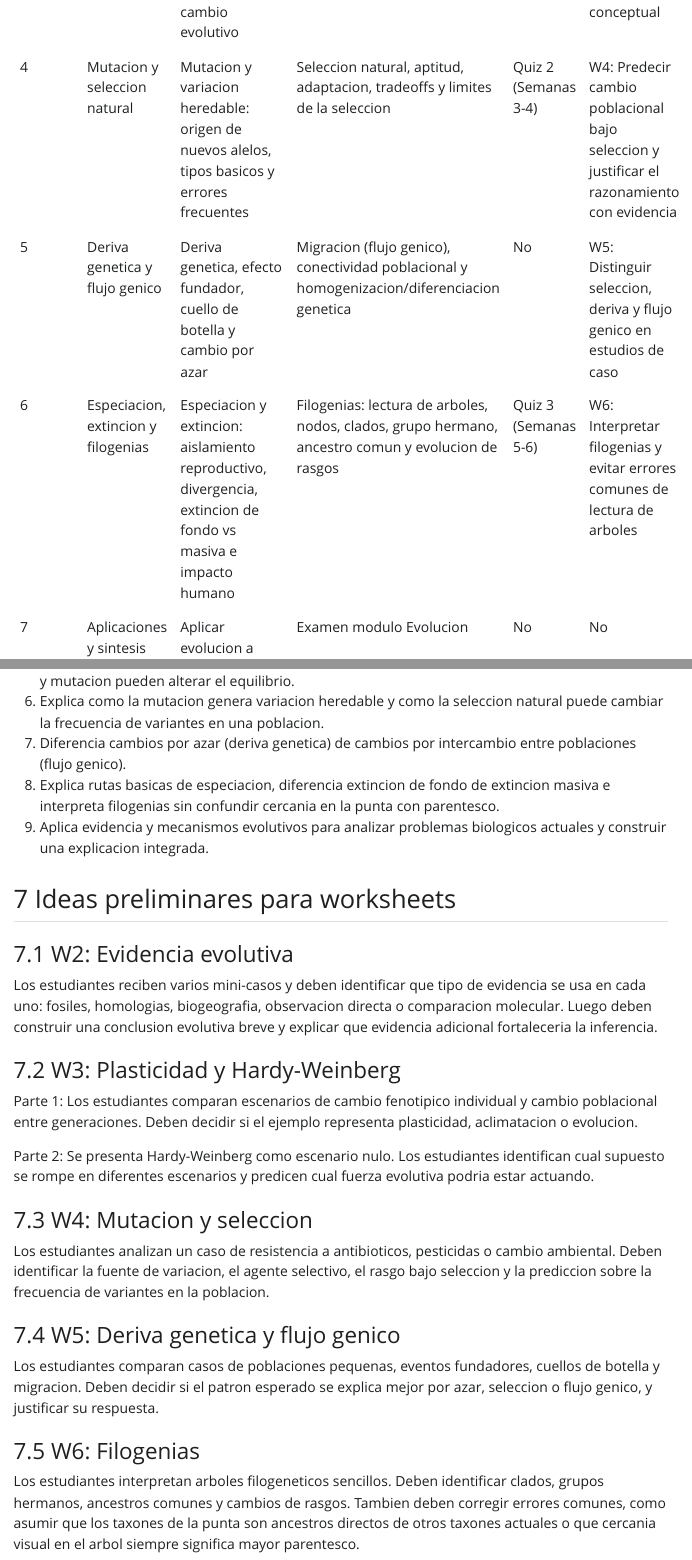
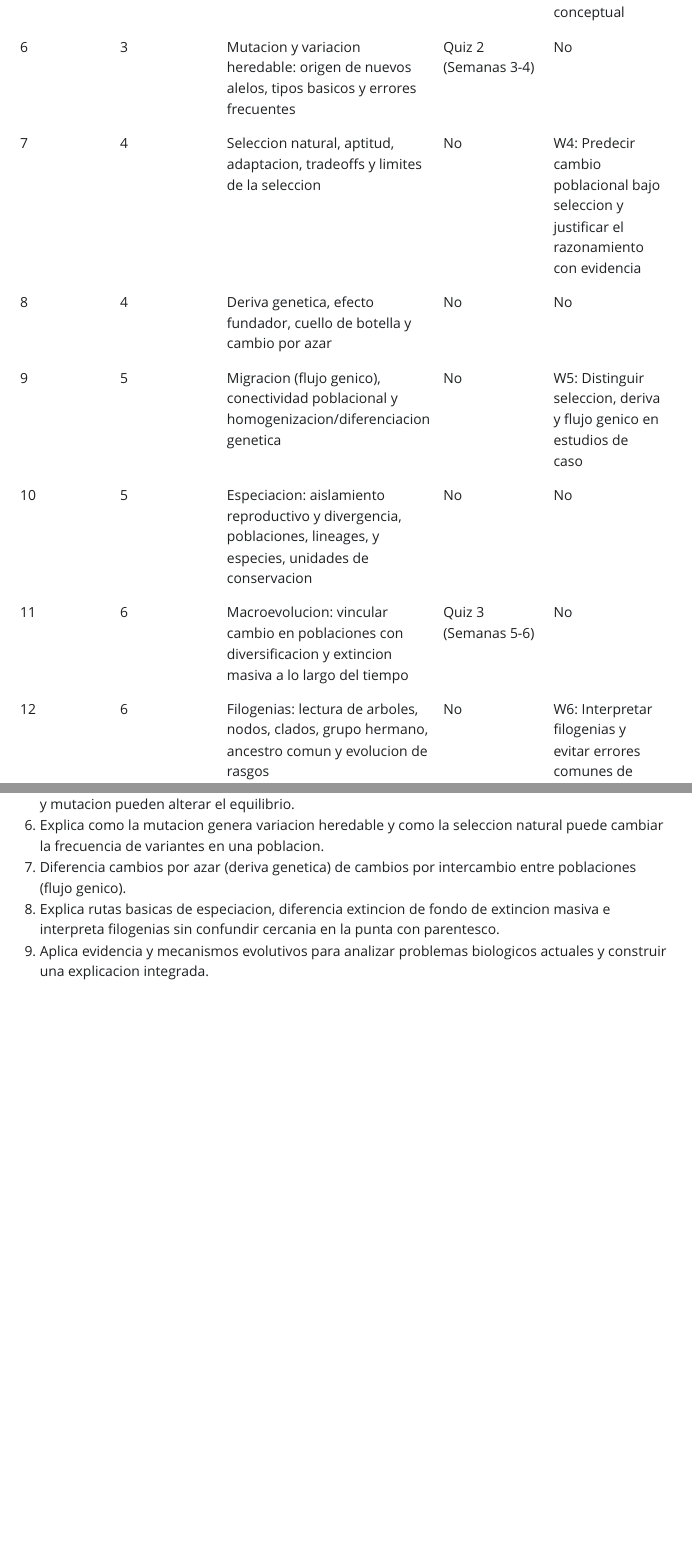
Before and after one commit to teofiln/intro-bio-evo, a Quarto document (course-materials/course-program-es.qmd): the page in a window 1100 px wide, from 2270 px down before the commit and from 2020 px down after it, so that both start at the same text, and a second part further down, joined at a grey line. The pictures show the output file course-materials/course-program-es.html that the author committed with the source, opened offline; Quarto's library style sheets are replaced by a plain one without menus.

Commit message:
fix lecture topics and ordering. rerender

```diff
--- a/course-materials/course-program-es.qmd
+++ b/course-materials/course-program-es.qmd
@@ -53,4 +47,0 @@
-| 4 | Mutacion y seleccion natural | Mutacion y variacion heredable: origen de nuevos alelos, tipos basicos y errores frecuentes | Seleccion natural, aptitud, adaptacion, tradeoffs y limites de la seleccion | Quiz 2 (Semanas 3-4) | W4: Predecir cambio poblacional bajo seleccion y justificar el razonamiento con evidencia |
-| 5 | Deriva genetica y flujo genico | Deriva genetica, efecto fundador, cuello de botella y cambio por azar | Migracion (flujo genico), conectividad poblacional y homogenizacion/diferenciacion genetica | No | W5: Distinguir seleccion, deriva y flujo genico en estudios de caso |
-| 6 | Especiacion, extincion y filogenias | Especiacion y extincion: aislamiento reproductivo, divergencia, extincion de fondo vs masiva e impacto humano | Filogenias: lectura de arboles, nodos, clados, grupo hermano, ancestro comun y evolucion de rasgos | Quiz 3 (Semanas 5-6) | W6: Interpretar filogenias y evitar errores comunes de lectura de arboles |
-| 7 | Aplicaciones y sintesis | Aplicar evolucion a problemas actuales: resistencia, conservacion, cambio ambiental y salud humana | Examen modulo Evolucion | No | No |
@@ -56,0 +55,7 @@
+| 6 | 3 | Mutacion y variacion heredable: origen de nuevos alelos, tipos basicos y errores frecuentes | Quiz 2 (Semanas 3-4) | No |
+| 7 | 4 | Seleccion natural, aptitud, adaptacion, tradeoffs y limites de la seleccion | No | W4: Predecir cambio poblacional bajo seleccion y justificar el razonamiento con evidencia |
+| 8 | 4 | Deriva genetica, efecto fundador, cuello de botella y cambio por azar | No | No |
+| 9 | 5 | Migracion (flujo genico), conectividad poblacional y homogenizacion/diferenciacion genetica | No | W5: Distinguir seleccion, deriva y flujo genico en estudios de caso |
+| 10 | 5 | Especiacion: aislamiento reproductivo y divergencia, poblaciones, lineages, y especies, unidades de conservacion | No | No |
+| 11 | 6 | Macroevolucion: vincular cambio en poblaciones con diversificacion y extincion masiva a lo largo del tiempo | Quiz 3 (Semanas 5-6) | No |
+| 12 | 6 | Filogenias: lectura de arboles, nodos, clados, grupo hermano, ancestro comun y evolucion de rasgos | No | W6: Interpretar filogenias y evitar errores comunes de lectura de arboles |
@@ -92,27 +99,3 @@
 7. Diferencia cambios por azar (deriva genetica) de cambios por intercambio entre poblaciones (flujo genico).
 8. Explica rutas basicas de especiacion, diferencia extincion de fondo de extincion masiva e interpreta filogenias sin confundir cercania en la punta con parentesco.
 9. Aplica evidencia y mecanismos evolutivos para analizar problemas biologicos actuales y construir una explicacion integrada.
-
-## Ideas preliminares para worksheets
-
-### W2: Evidencia evolutiva
-
-Los estudiantes reciben varios mini-casos y deben identificar que tipo de evidencia se usa en cada uno: fosiles, homologias, biogeografia, observacion directa o comparacion molecular. Luego deben construir una conclusion evolutiva breve y explicar que evidencia adicional fortaleceria la inferencia.
-
-### W3: Plasticidad y Hardy-Weinberg
-
-Parte 1: Los estudiantes comparan escenarios de cambio fenotipico individual y cambio poblacional entre generaciones. Deben decidir si el ejemplo representa plasticidad, aclimatacion o evolucion.
-
-Parte 2: Se presenta Hardy-Weinberg como escenario nulo. Los estudiantes identifican cual supuesto se rompe en diferentes escenarios y predicen cual fuerza evolutiva podria estar actuando.
-
-### W4: Mutacion y seleccion
-
-Los estudiantes analizan un caso de resistencia a antibioticos, pesticidas o cambio ambiental. Deben identificar la fuente de variacion, el agente selectivo, el rasgo bajo seleccion y la prediccion sobre la frecuencia de variantes en la poblacion.
-
-### W5: Deriva genetica y flujo genico
-
-Los estudiantes comparan casos de poblaciones pequenas, eventos fundadores, cuellos de botella y migracion. Deben decidir si el patron esperado se explica mejor por azar, seleccion o flujo genico, y justificar su respuesta.
-
-### W6: Filogenias
-
-Los estudiantes interpretan arboles filogeneticos sencillos. Deben identificar clados, grupos hermanos, ancestros comunes y cambios de rasgos. Tambien deben corregir errores comunes, como asumir que los taxones de la punta son ancestros directos de otros taxones actuales o que cercania visual en el arbol siempre significa mayor parentesco.
```
Also changed, not shown: index.qmd (+2 -16 lines), course-materials/course-program-es.html, course-materials/course-program-es.pdf, index.html, search.json, course-materials/course-program-es.qmd (18 more changed lines).
